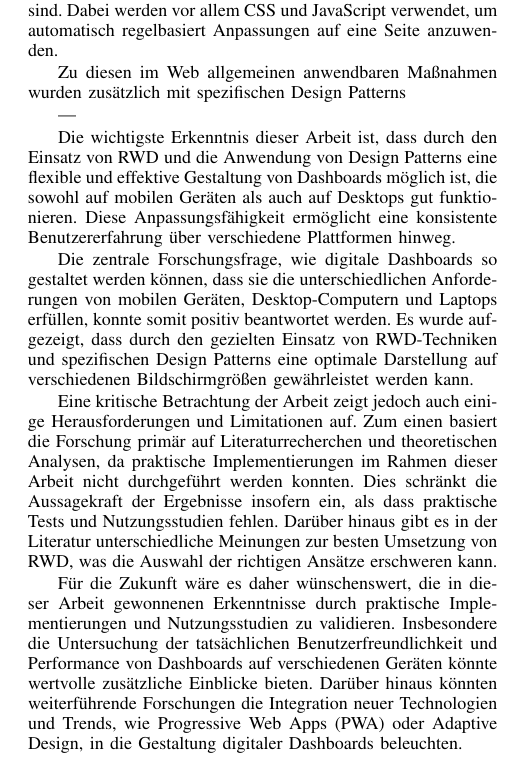
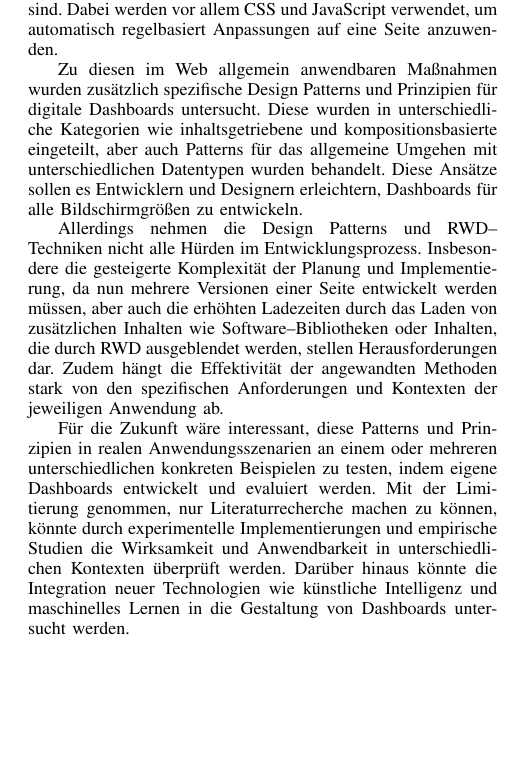
Before and after one commit to YanWittmann/hsma-wia-seminararbeit-SS24, a LaTeX paper (seminararbeit.tex, which reads fazit-ausblick.tex): part of one column of page 6 of 7, cut so that both start at the same text, the shorter picture padded with empty space. Compiled offline with pdfLaTeX.

Commit message:
Fazit einigermaßen fertig? I think so.
Signed-off-by: Yan Wittmann <mail@yanwittmann.de>

```diff
--- a/fazit-ausblick.tex
+++ b/fazit-ausblick.tex
@@ -6,27 +6,17 @@ Als Ausgangspunkt wurde festgestellt, dass die Anforderung an Web-Applikationen,
 Die Ergebnisse der Forschung zeigen, dass \ac{RWD} nicht nur für allgemeine Web-Applikationen die Grundlage der dynamischen Anpassungsfähigkeit an verschiedene Gerätetypen darstellt, sondern diese Regeln auch bei digitalen Dashboards gültig sind.
 Dabei werden vor allem \ac{CSS} und JavaScript verwendet, um automatisch regelbasiert Anpassungen auf eine Seite anzuwenden.
 
-Zu diesen im Web allgemeinen anwendbaren Maßnahmen wurden zusätzlich mit spezifischen Design Patterns
+Zu diesen im Web allgemein anwendbaren Maßnahmen wurden zusätzlich spezifische Design Patterns und Prinzipien für digitale Dashboards untersucht.
+Diese wurden in unterschiedliche Kategorien wie inhaltsgetriebene und kompositionsbasierte eingeteilt, aber auch Patterns für das allgemeine Umgehen mit unterschiedlichen Datentypen wurden behandelt.
+Diese Ansätze sollen es Entwicklern und Designern erleichtern, Dashboards für alle Bildschirmgrößen zu entwickeln.
 
----
+Allerdings nehmen die Design Patterns und \ac{RWD}--Techniken nicht alle Hürden im Entwicklungsprozess.
+Insbesondere die gesteigerte Komplexität der Planung und Implementierung, da nun mehrere Versionen einer Seite entwickelt werden müssen, aber auch die erhöhten Ladezeiten durch das Laden von zusätzlichen Inhalten wie Software--Bibliotheken oder Inhalten, die durch \ac{RWD} ausgeblendet werden, stellen Herausforderungen dar.
+Zudem hängt die Effektivität der angewandten Methoden stark von den spezifischen Anforderungen und Kontexten der jeweiligen Anwendung ab.
 
-Die wichtigste Erkenntnis dieser Arbeit ist, dass durch den Einsatz von \ac{RWD} und die Anwendung von Design Patterns eine flexible und effektive Gestaltung von Dashboards möglich ist, die sowohl auf mobilen Geräten als auch auf Desktops gut funktionieren.
-Diese Anpassungsfähigkeit ermöglicht eine konsistente Benutzererfahrung über verschiedene Plattformen hinweg.
-
-Die zentrale Forschungsfrage, wie digitale Dashboards so gestaltet werden können, dass sie die unterschiedlichen Anforderungen von mobilen Geräten, Desktop-Computern und Laptops erfüllen, konnte somit positiv beantwortet werden.
-Es wurde aufgezeigt, dass durch den gezielten Einsatz von \ac{RWD}-Techniken und spezifischen Design Patterns eine optimale Darstellung auf verschiedenen Bildschirmgrößen gewährleistet werden kann.
-
-
-Eine kritische Betrachtung der Arbeit zeigt jedoch auch einige Herausforderungen und Limitationen auf.
-Zum einen basiert die Forschung primär auf Literaturrecherchen und theoretischen Analysen, da praktische Implementierungen im Rahmen dieser Arbeit nicht durchgeführt werden konnten.
-Dies schränkt die Aussagekraft der Ergebnisse insofern ein, als dass praktische Tests und Nutzungsstudien fehlen.
-Darüber hinaus gibt es in der Literatur unterschiedliche Meinungen zur besten Umsetzung von \ac{RWD}, was die Auswahl der richtigen Ansätze erschweren kann.
-
-
-Für die Zukunft wäre es daher wünschenswert, die in dieser Arbeit gewonnenen Erkenntnisse durch praktische Implementierungen und Nutzungsstudien zu validieren.
-Insbesondere die Untersuchung der tatsächlichen Benutzerfreundlichkeit und Performance von Dashboards auf verschiedenen Geräten könnte wertvolle zusätzliche Einblicke bieten.
-Darüber hinaus könnten weiterführende Forschungen die Integration neuer Technologien und Trends, wie Progressive Web Apps (PWA) oder Adaptive Design, in die Gestaltung digitaler Dashboards beleuchten.
-
+Für die Zukunft wäre interessant, diese Patterns und Prinzipien in realen Anwendungsszenarien an einem oder mehreren unterschiedlichen konkreten Beispielen zu testen, indem eigene Dashboards entwickelt und evaluiert werden.
+Mit der Limitierung genommen, nur Literaturrecherche machen zu können, könnte durch experimentelle Implementierungen und empirische Studien die Wirksamkeit und Anwendbarkeit in unterschiedlichen Kontexten überprüft werden.
+Darüber hinaus könnte die Integration neuer Technologien wie künstliche Intelligenz und maschinelles Lernen in die Gestaltung von Dashboards untersucht werden.
 
 % 1. **Zusammenfassung**:
 % - Knappe Zusammenstellung der wichtigsten Ergebnisse
```
